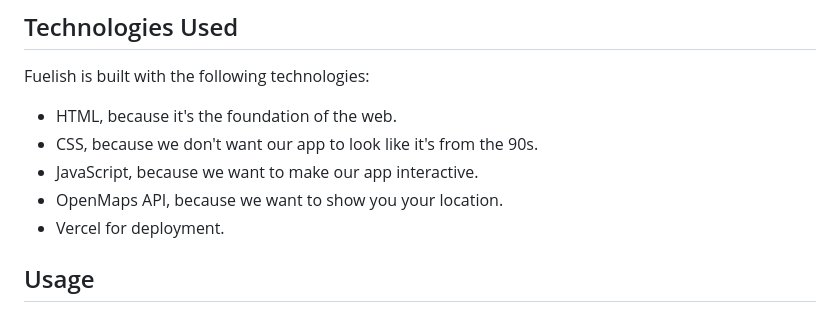
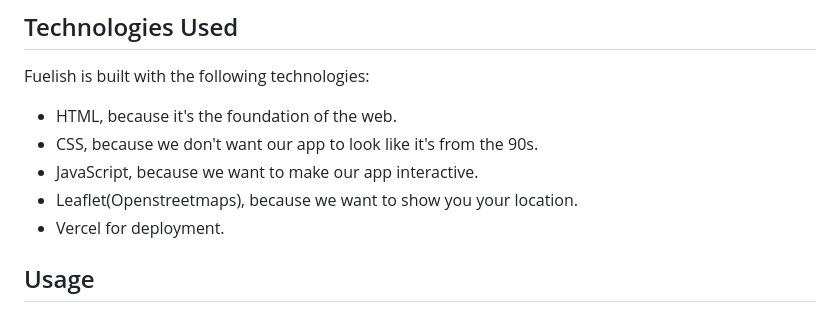
Before and after one commit to Doofenshmirtz-Evil-Incorp/Fuelish, a Markdown page: README.md, the part around the change. Rendered like a GitHub page.

```diff
--- a/README.md
+++ b/README.md
@@ -48,7 +48,7 @@ Fuelish is built with the following technologies:
 - HTML, because it's the foundation of the web.
 - CSS, because we don't want our app to look like it's from the 90s.
 - JavaScript, because we want to make our app interactive.
-- OpenMaps API, because we want to show you your location.
+- Leaflet(Openstreetmaps), because we want to show you your location.
 - Vercel for deployment.
 
 ## Usage
```
